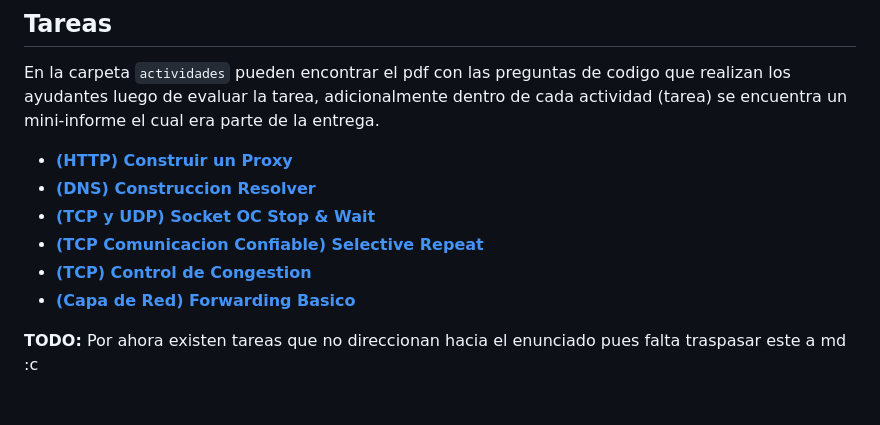
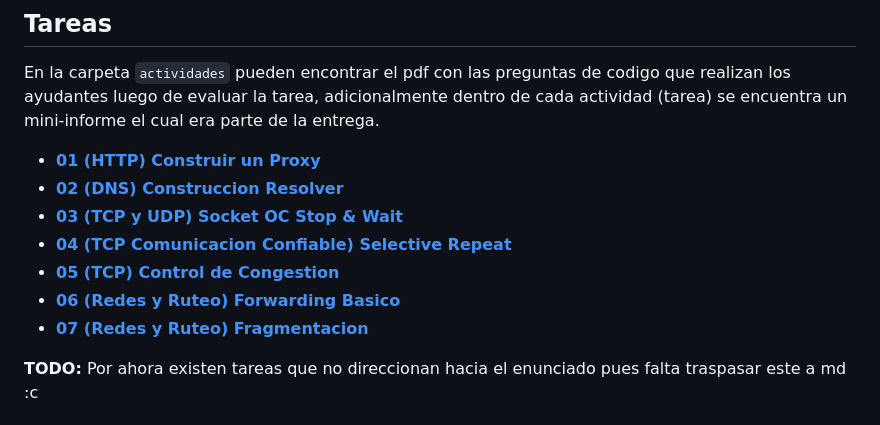
Before and after one commit to init-nahuel/redes, a Markdown page: README.md, the part around the change. Rendered like a GitHub page.

Commit message:
add: index to homework fragmentacion

```diff
--- a/README.md
+++ b/README.md
@@ -13,12 +13,13 @@ Gran parte de la materia que se encuentra resumida en los ejemplos aplicados fue
 
 En la carpeta `actividades` pueden encontrar el pdf con las preguntas de codigo que realizan los ayudantes luego de evaluar la tarea, adicionalmente dentro de cada actividad (tarea) se encuentra un mini-informe el cual era parte de la entrega.
 
-* [**(HTTP) Construir un Proxy**](./actividades/request_http/proxy_server_co.py)
-* [**(DNS) Construccion Resolver**](./actividades/resolver_dns/resolver.py)
-* [**(TCP y UDP) Socket OC Stop & Wait**](./actividades/sockets_stop_wait/socketTCP.py)
-* [**(TCP Comunicacion Confiable) Selective Repeat**]()
-* [**(TCP) Control de Congestion**]()
-* [**(Capa de Red) Forwarding Basico**](./actividades/forwarding_basico/resumen.md)
+* [**01 (HTTP) Construir un Proxy**](./actividades/request_http/proxy_server_co.py)
+* [**02 (DNS) Construccion Resolver**](./actividades/resolver_dns/resolver.py)
+* [**03 (TCP y UDP) Socket OC Stop & Wait**](./actividades/sockets_stop_wait/socketTCP.py)
+* [**04 (TCP Comunicacion Confiable) Selective Repeat**]()
+* [**05 (TCP) Control de Congestion**]()
+* [**06 (Redes y Ruteo) Forwarding Basico**](./actividades/forwarding_basico/resumen.md)
+* [**07 (Redes y Ruteo) Fragmentacion**](./actividades/fragmentacion/resumen.md)
 
 **TODO:** Por ahora existen tareas que no direccionan hacia el enunciado pues falta traspasar este a md :c
 
```
